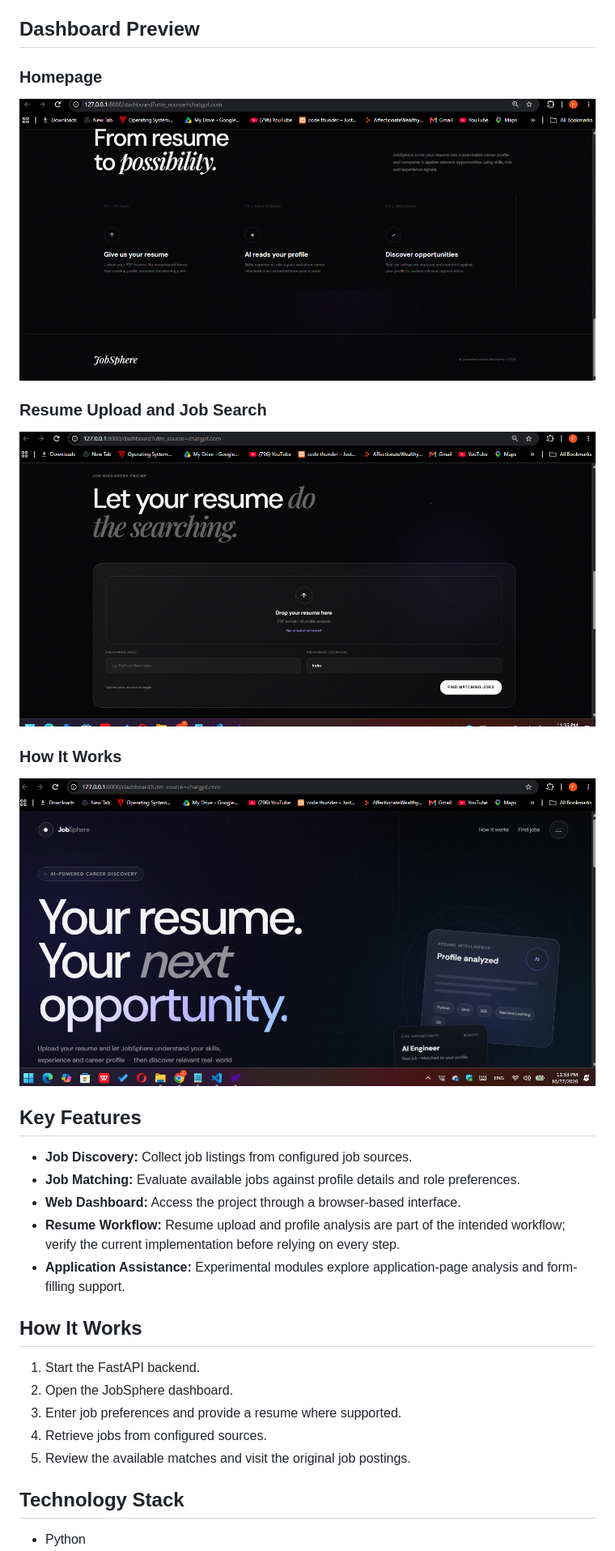
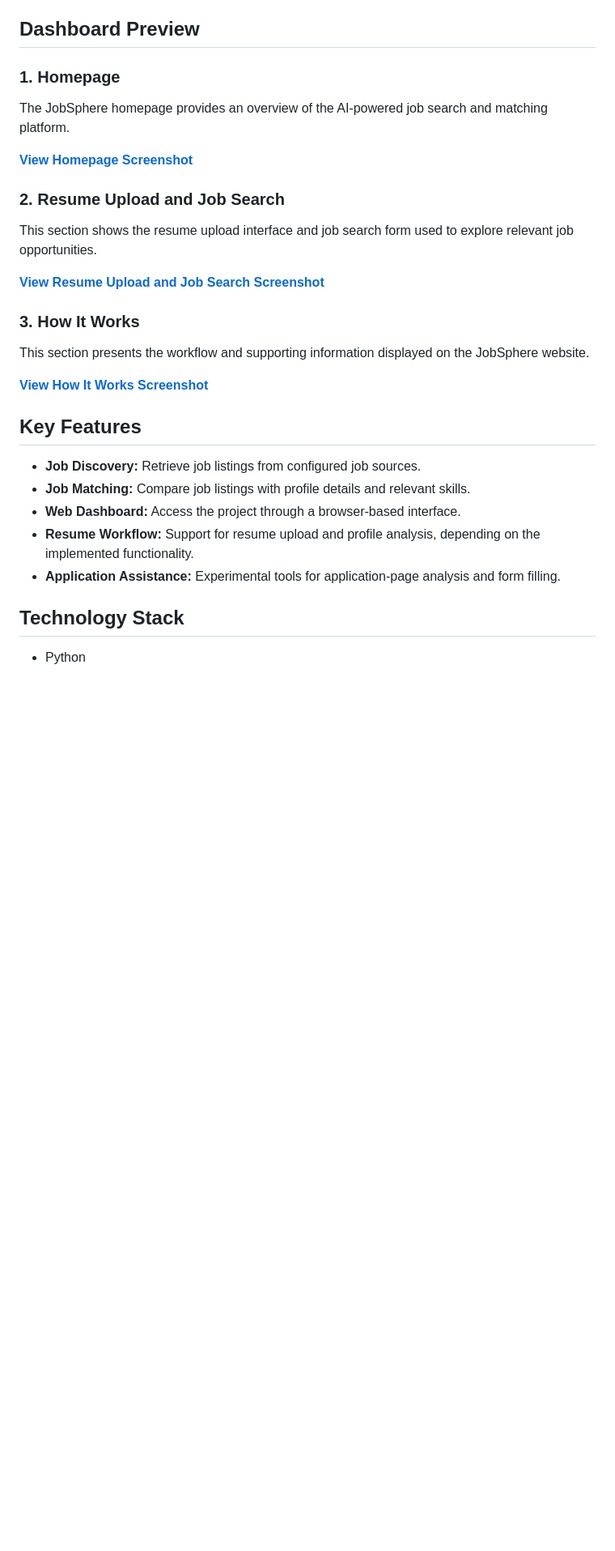
Before and after one commit to farhan-geeky7/JobSphere-AI-Job-Search-Agent, a Markdown page: README.md, the part around one of its changes. Shown at 81% size. GitHub-like rendering; blank space fills up the shorter version.

Commit message:
Finalize README documentation

```diff
--- a/README.md
+++ b/README.md
@@ -6,33 +6,31 @@ The project includes a web dashboard, job-source integrations, job-matching logi
 
 ## Dashboard Preview
 
-### Homepage
+### 1. Homepage
 
-![JobSphere Homepage](docs/screenshots/homepage.png)
+The JobSphere homepage provides an overview of the AI-powered job search and matching platform.
 
-### Resume Upload and Job Search
+[**View Homepage Screenshot**](docs/screenshots/homepage.png)
 
-![Resume Upload and Job Search](docs/screenshots/resume-upload.png)
+### 2. Resume Upload and Job Search
 
-### How It Works
+This section shows the resume upload interface and job search form used to explore relevant job opportunities.
 
-![How JobSphere Works](docs/screenshots/how-it-works.png)
+[**View Resume Upload and Job Search Screenshot**](docs/screenshots/resume-upload.png)
+
+### 3. How It Works
+
+This section presents the workflow and supporting information displayed on the JobSphere website.
+
+[**View How It Works Screenshot**](docs/screenshots/how-it-works.png)
 
 ## Key Features
 
-- **Job Discovery:** Collect job listings from configured job sources.
-- **Job Matching:** Evaluate available jobs against profile details and role preferences.
+- **Job Discovery:** Retrieve job listings from configured job sources.
+- **Job Matching:** Compare job listings with profile details and relevant skills.
 - **Web Dashboard:** Access the project through a browser-based interface.
-- **Resume Workflow:** Resume upload and profile analysis are part of the intended workflow; verify the current implementation before relying on every step.
-- **Application Assistance:** Experimental modules explore application-page analysis and form-filling support.
-
-## How It Works
-
-1. Start the FastAPI backend.
-2. Open the JobSphere dashboard.
-3. Enter job preferences and provide a resume where supported.
-4. Retrieve jobs from configured sources.
-5. Review the available matches and visit the original job postings.
+- **Resume Workflow:** Support for resume upload and profile analysis, depending on the implemented functionality.
+- **Application Assistance:** Experimental tools for application-page analysis and form filling.
 
 ## Technology Stack
 
```
Also changed, not shown: other parts of README.md (+101 -62 lines).
